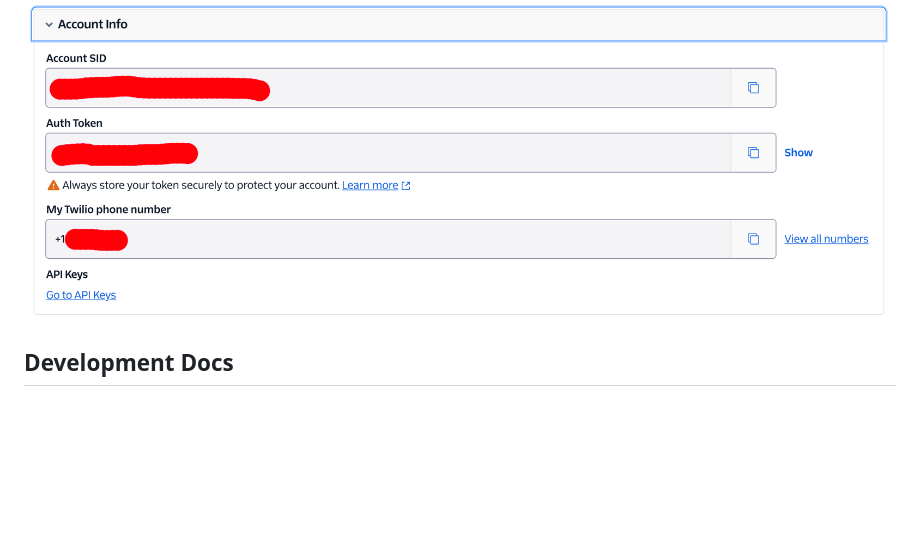
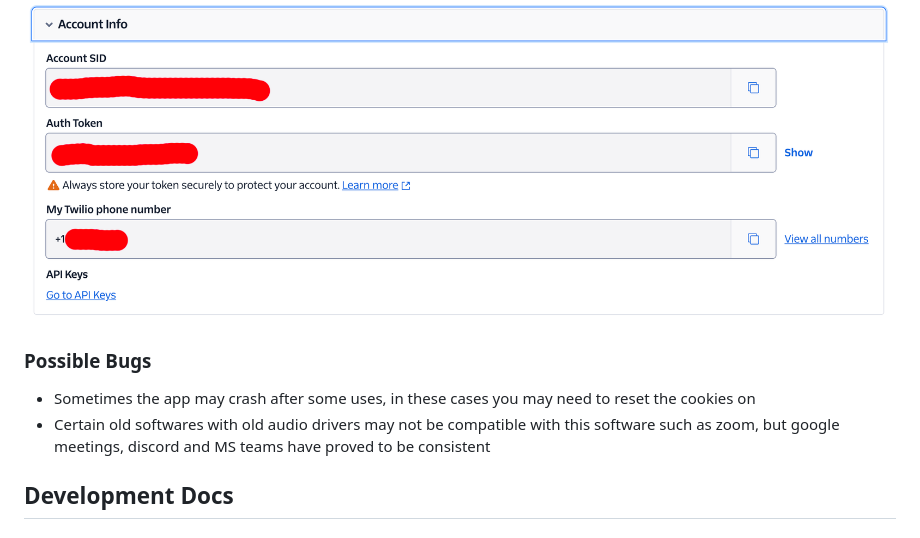
Before and after one commit to Laziness-101/pager, a Markdown page: README.md, the part around the change. Drawn GitHub-style; blank space fills up the shorter version.

```diff
--- a/README.md
+++ b/README.md
@@ -54,6 +54,10 @@ You can get your Twilio phone number by following these steps or by watching thi
 
 ![Twilio Dashboard Example](Images/AccountInfoTutorial.png)
 
+### Possible Bugs
+- Sometimes the app may crash after some uses, in these cases you may need to reset the cookies on
+- Certain old softwares with old audio drivers may not be compatible with this software such as zoom, but google meetings, discord and MS teams have proved to be consistent
+
 ## Development Docs
 ### Functionality Chart
 
```
